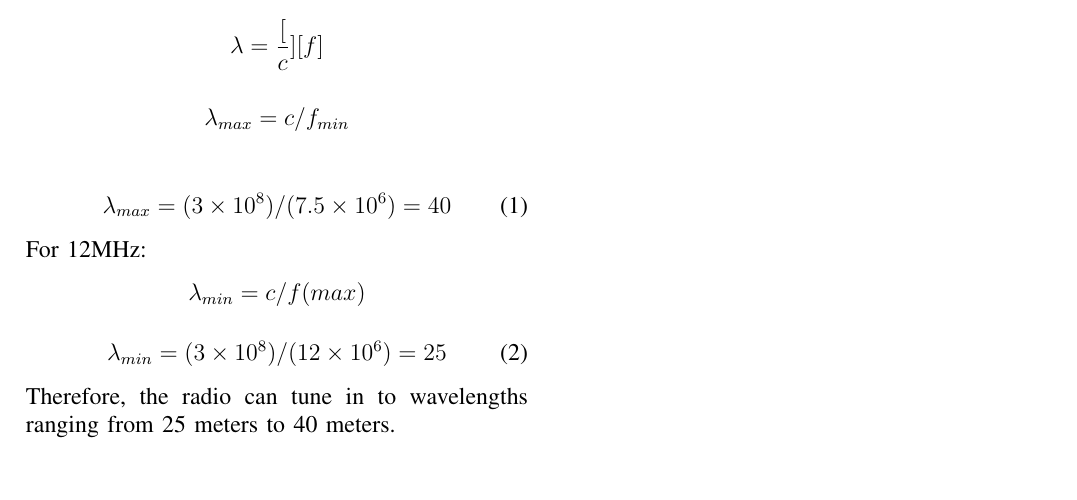
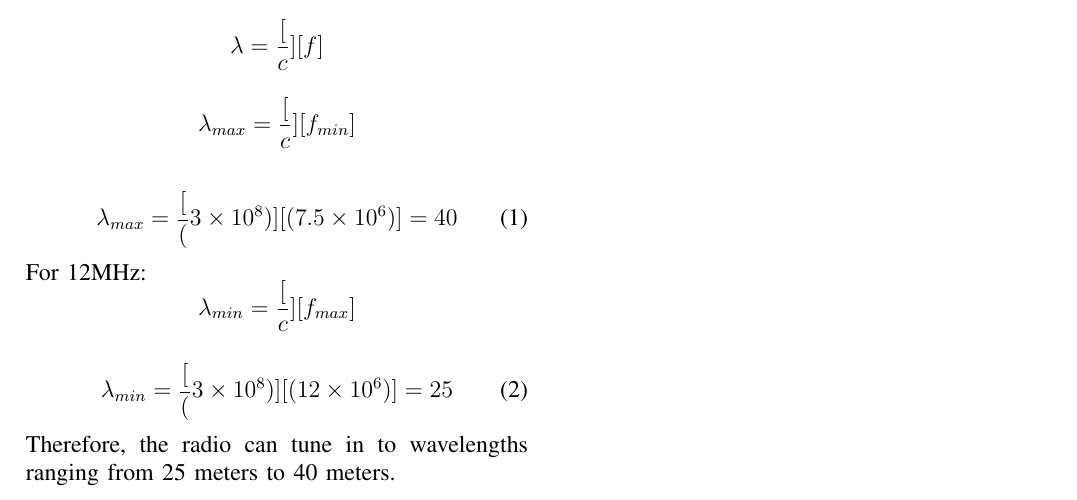
Before and after one commit to AbhilashRapolu/signals-and-systems, a LaTeX paper (problem 1/a1.tex): part of the page, cut so that both start at the same text. Compiled offline with pdfLaTeX.

Commit message:
Update a1.tex

```diff
--- a/problem 1/a1.tex
+++ b/problem 1/a1.tex
@@ -26,15 +26,15 @@
 The wavelength ($\lambda$) of a radio wave is inversely proportional to its frequency (f).
 \bgroup \obeylines
 $$\lambda=\frac[c][f]$$
-$$\lambda_{max}=c/f_{min}$$
+$$\lambda_{max}=\frac[c][f_{min}]$$
 \egroup
 \begin{align}
-\lambda_{max}=(3\times10^{8})/(7.5\times10^{6})=40
+\lambda_{max}=\frac[(3\times10^{8})][(7.5\times10^{6})]=40
 \end{align}
 For 12MHz:
-$$\lambda_{min}=c/f(max)$$
+$$\lambda_{min}=\frac[c][f_{max}]$$
 \begin{align}
-\lambda_{min}=(3\times10^{8})/(12\times10^{6})=25
+\lambda_{min}=\frac[(3\times10^{8})][(12\times10^{6})]=25
 \end{align}
 Therefore, the radio can tune in to wavelengths ranging from 25 meters to 40 meters.
 \end{document}
```
